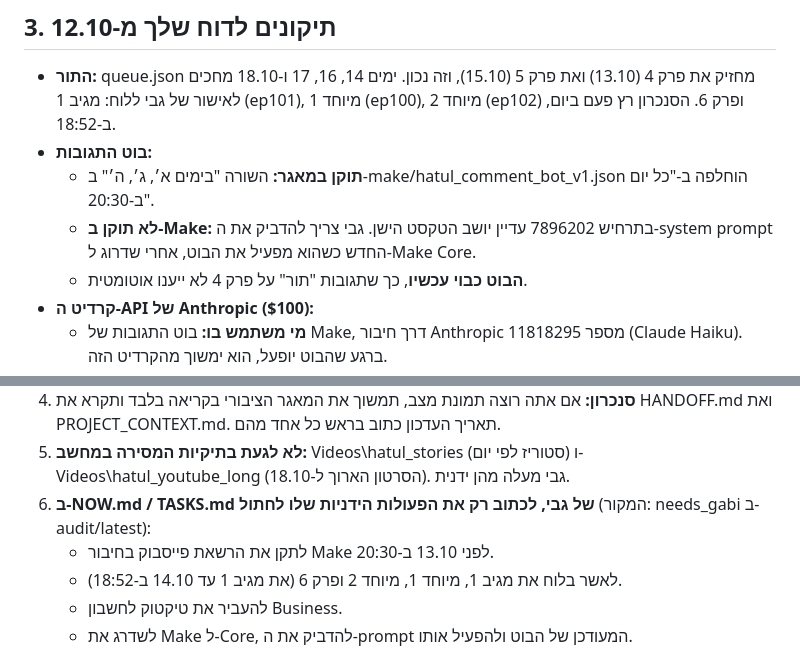
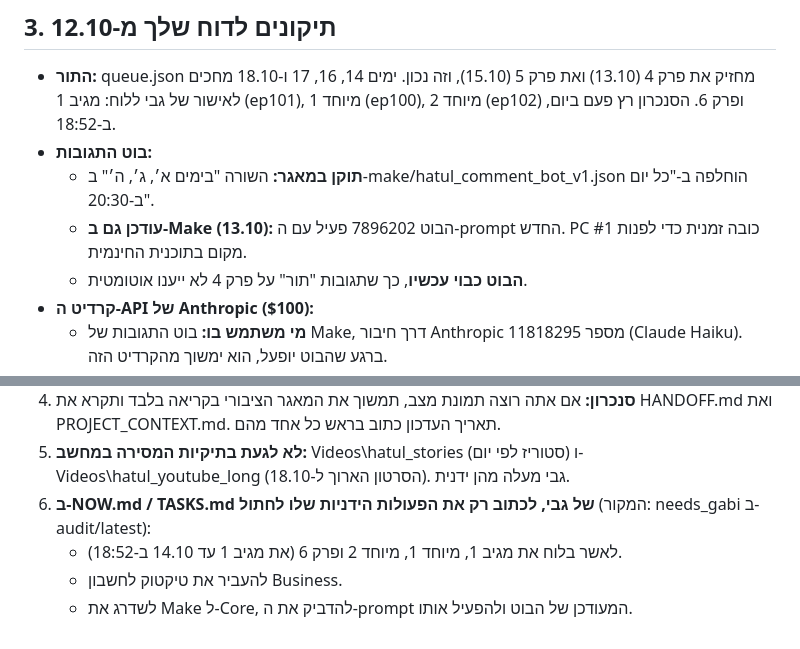
Before and after one commit to PrimeAiSaaS/hatul-media, a Markdown page: docs/FOR_BIGGBRAIN.md, 2 parts joined by grey strips. Drawn GitHub-style.

```diff
--- a/docs/FOR_BIGGBRAIN.md
+++ b/docs/FOR_BIGGBRAIN.md
@@ -35,7 +35,7 @@
 - **התור:** queue.json מחזיק את פרק 4 (13.10) ואת פרק 5 (15.10), וזה נכון. ימים 14, 16, 17 ו-18.10 מחכים לאישור של גבי ללוח: מגיב 1 (ep101), מיוחד 1 (ep100), מיוחד 2 (ep102) ופרק 6. הסנכרון רץ פעם ביום, ב-18:52.
 - **בוט התגובות:**
   - **תוקן במאגר:** השורה "בימים א׳, ג׳, ה׳" ב-make/hatul_comment_bot_v1.json הוחלפה ב-"כל יום ב-20:30".
-  - **לא תוקן ב-Make:** בתרחיש 7896202 עדיין יושב הטקסט הישן. גבי צריך להדביק את ה-system prompt החדש כשהוא מפעיל את הבוט, אחרי שדרוג ל-Make Core.
+  - **עודכן גם ב-Make (13.10):** הבוט 7896202 פעיל עם ה-prompt החדש. PC #1 כובה זמנית כדי לפנות מקום בתוכנית החינמית.
   - **הבוט כבוי עכשיו**, כך שתגובות "תור" על פרק 4 לא ייענו אוטומטית.
 - **קרדיט ה-API של Anthropic ($100):**
   - **מי משתמש בו:** בוט התגובות של Make, דרך חיבור Anthropic מספר 11818295 (Claude Haiku). ברגע שהבוט יופעל, הוא ימשוך מהקרדיט הזה.
@@ -54,7 +54,6 @@
 4. **סנכרון:** אם אתה רוצה תמונת מצב, תמשוך את המאגר הציבורי בקריאה בלבד ותקרא את HANDOFF.md ואת PROJECT_CONTEXT.md. תאריך העדכון כתוב בראש כל אחד מהם.
 5. **לא לגעת בתיקיות המסירה במחשב:** Videos\hatul_stories (סטוריז לפי יום) ו-Videos\hatul_youtube_long (הסרטון הארוך ל-18.10). גבי מעלה מהן ידנית.
 6. **ב-NOW.md / TASKS.md של גבי, לכתוב רק את הפעולות הידניות שלו לחתול** (המקור: needs_gabi ב-audit/latest):
-   - לתקן את הרשאת פייסבוק בחיבור Make לפני 13.10 ב-20:30.
    - לאשר בלוח את מגיב 1, מיוחד 1, מיוחד 2 ופרק 6 (את מגיב 1 עד 14.10 ב-18:52).
    - להעביר את טיקטוק לחשבון Business.
    - לשדרג את Make ל-Core, להדביק את ה-prompt המעודכן של הבוט ולהפעיל אותו.
```
Also changed, not shown: HANDOFF.md (+1 -1 lines), PROJECT_CONTEXT.md (+3 -3 lines).
